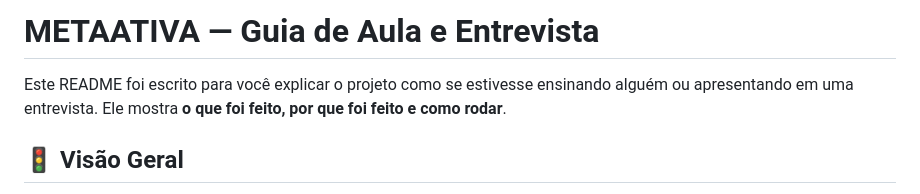
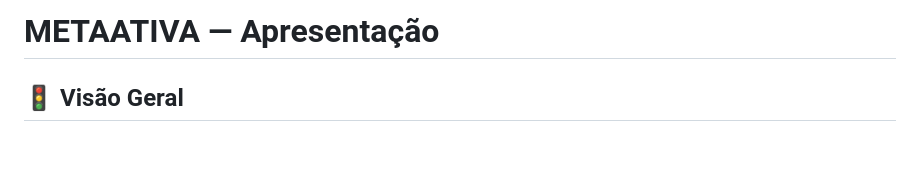
Before and after one commit to gabriellucasknp/metaativa, a Markdown page: README.md, the part around the change. Drawn GitHub-style; blank space fills up the shorter version.

```diff
--- a/README.md
+++ b/README.md
@@ -1,6 +1,6 @@
-# METAATIVA — Guia de Aula e Entrevista
+# METAATIVA — Apresentação
 
-Este README foi escrito para você explicar o projeto como se estivesse ensinando alguém ou apresentando em uma entrevista. Ele mostra **o que foi feito, por que foi feito e como rodar**.
+
 
 ## 🚦 Visão Geral
 - **Stack**: Django 4, Python 3.13, SQLite (dev), HTML/CSS puro.
```
